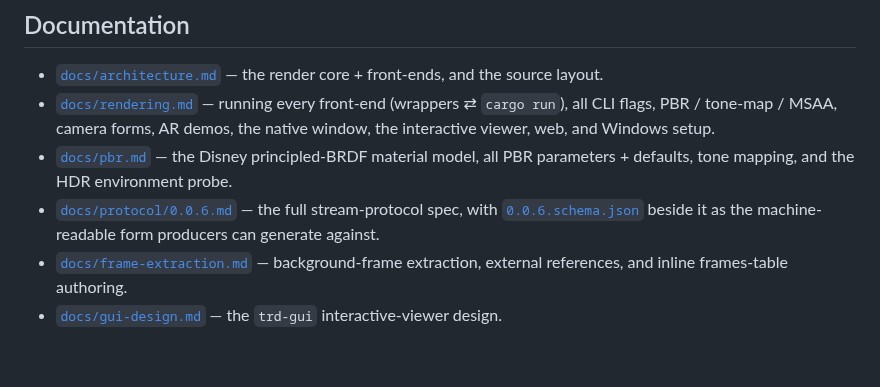
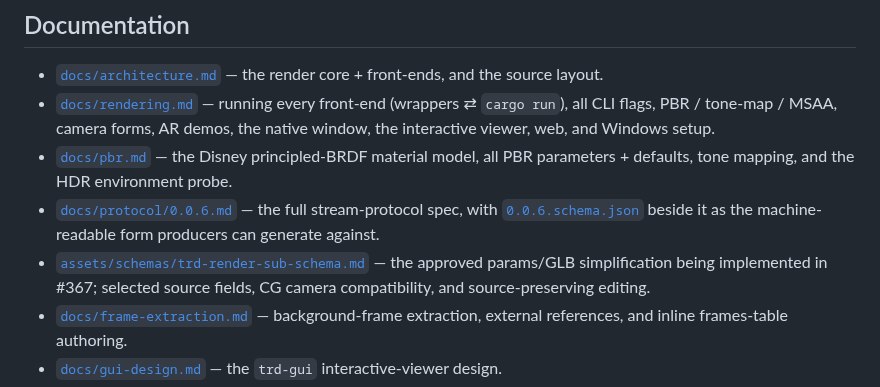
Before and after one commit to xiaoyxue/trd, a Markdown page: README.md, the part around the change. Rendered like a GitHub page; blank space fills up the shorter version.

```diff
--- a/README.md
+++ b/README.md
@@ -313,6 +313,9 @@ MP4 opens and seeks in megabytes.
 - [`docs/protocol/0.0.6.md`](docs/protocol/0.0.6.md) — the full stream-protocol spec,
   with [`0.0.6.schema.json`](docs/protocol/0.0.6.schema.json) beside it as the
   machine-readable form producers can generate against.
+- [`assets/schemas/trd-render-sub-schema.md`](assets/schemas/trd-render-sub-schema.md)
+  — the approved params/GLB simplification being implemented in #367; selected
+  source fields, CG camera compatibility, and source-preserving editing.
 - [`docs/frame-extraction.md`](docs/frame-extraction.md) — background-frame
   extraction, external references, and inline frames-table authoring.
 - [`docs/gui-design.md`](docs/gui-design.md) — the `trd-gui` interactive-viewer design.
```
Also changed, not shown: assets/schemas/trd-render-sub-schema.md (added, +233 -0 lines).
